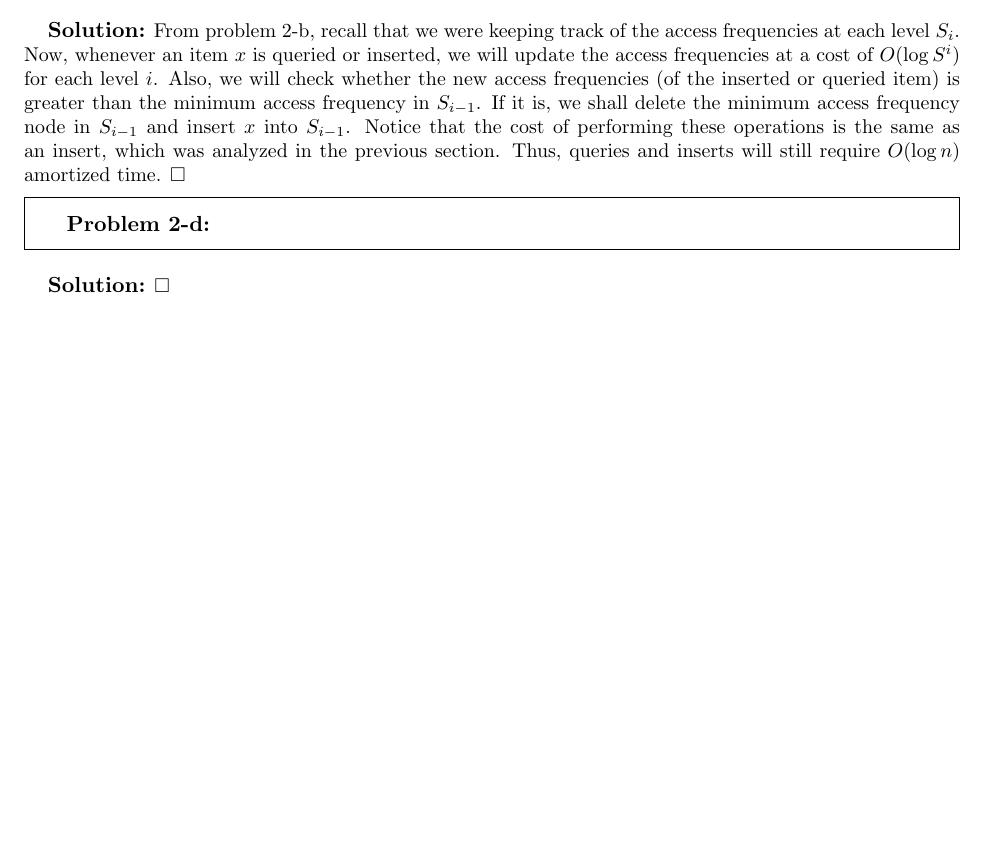
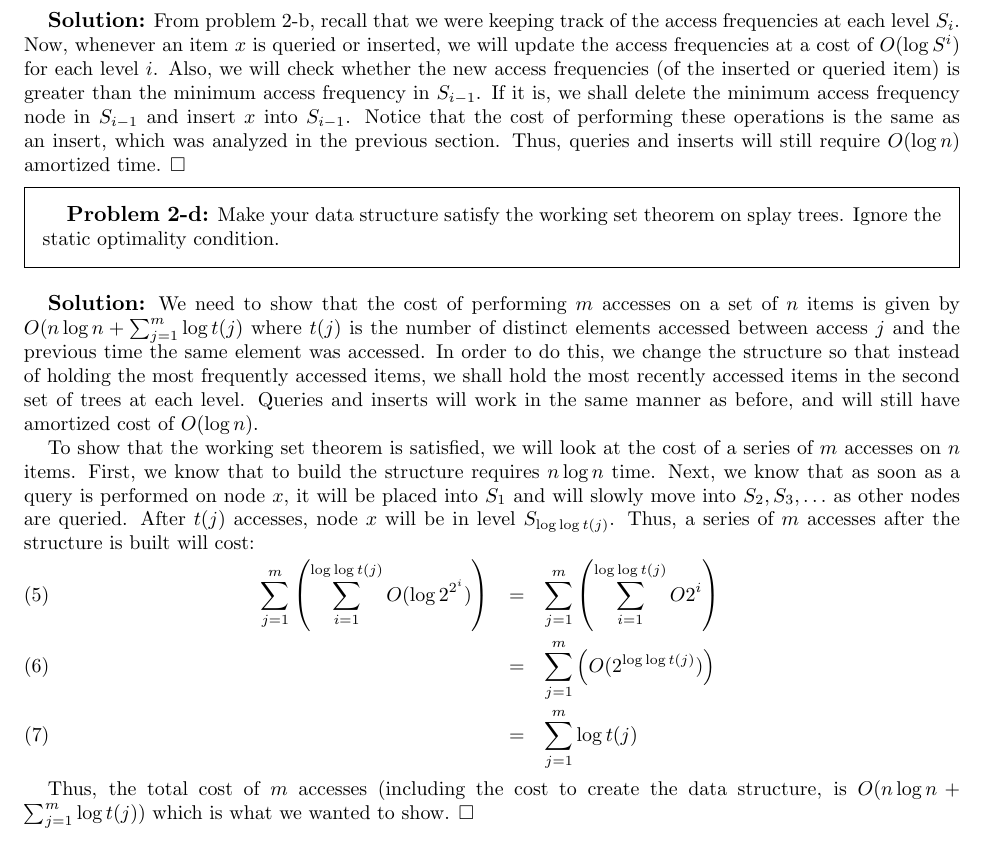
Before and after one commit to wangjohn/mit-courses, a LaTeX paper (6.854/ps2.tex): part of page 4 of 4, cut so that both start at the same text, the shorter picture padded with empty space. Compiled offline with pdfLaTeX.

Commit message:
Continuing working on problem 2

```diff
--- a/6.854/ps2.tex
+++ b/6.854/ps2.tex
@@ -134,8 +134,20 @@ From problem 2-b, recall that we were keeping track of the access frequencies at
 \end{sol}
 
 \begin{prob}{2-d}
+Make your data structure satisfy the working set theorem on splay trees. Ignore the static optimality condition.
 \end{prob}
+
 \begin{sol}
+We need to show that the cost of performing $m$ accesses on a set of $n$ items is given by $O(n \log n + \sum_{j=1}^m \log t(j)$ where $t(j)$ is the number of distinct elements accessed between access $j$ and the previous time the same element was accessed. In order to do this, we change the structure so that instead of holding the most frequently accessed items, we shall hold the most recently accessed items in the second set of trees at each level. Queries and inserts will work in the same manner as before, and will still have amortized cost of $O(\log n)$.
+
+To show that the working set theorem is satisfied, we will look at the cost of a series of $m$ accesses on $n$ items. First, we know that to build the structure requires $n \log n$ time. Next, we know that as soon as a query is performed on node $x$, it will be placed into $S_1$ and will slowly move into $S_2, S_3, \ldots$ as other nodes are queried. After $t(j)$ accesses, node $x$ will be in level $S_{\log \log t(j)}$. Thus, a series of $m$ accesses after the structure is built will cost:
+\begin{eqnarray}
+\sum_{j=1}^m \left( \sum_{i=1}^{\log \log t(j)} O(\log 2^{2^{i}}) \right) &=& \sum_{j=1}^m \left( \sum_{i=1}^{\log \log t(j)} O{2^i} \right) \\
+&=& \sum_{j=1}^m \left( O(2^{\log \log t(j)}) \right) \\
+&=& \sum_{j=1}^m \log t(j)
+\end{eqnarray}
+
+Thus, the total cost of $m$ accesses (including the cost to create the data structure, is $O(n \log n + \sum_{j=1}^m \log t(j))$ which is what we wanted to show.
 \end{sol}
 
 \end{document}
```
Also changed, not shown: 6.854/ps2.pdf, 1 other file.
